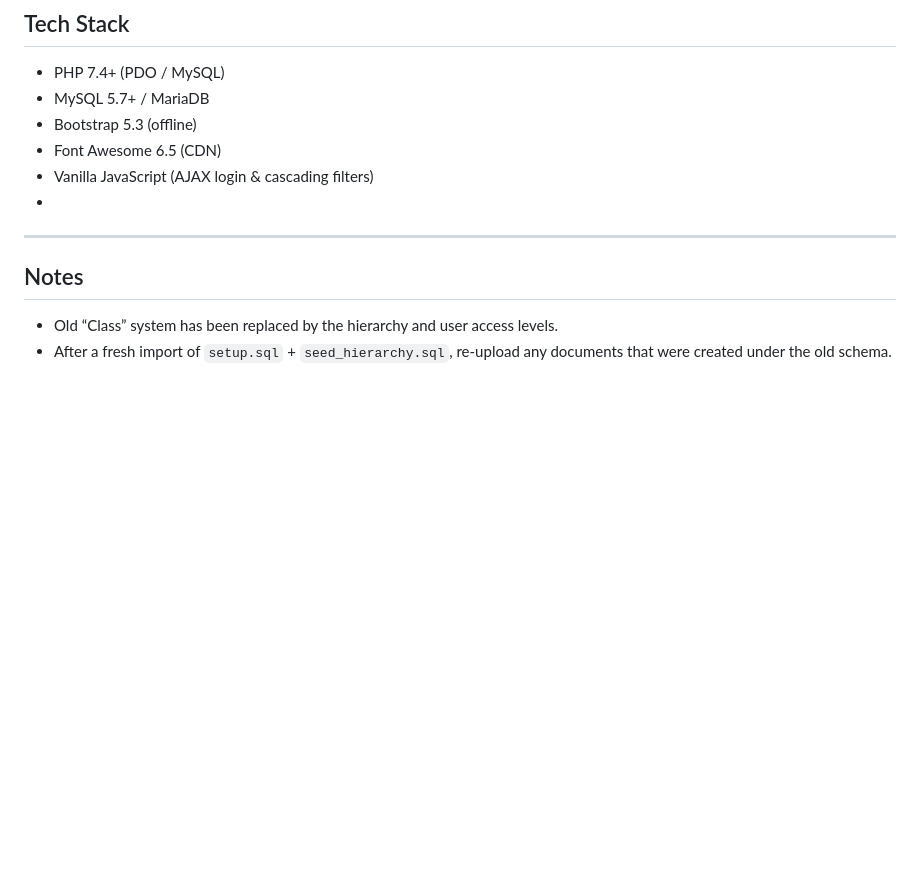
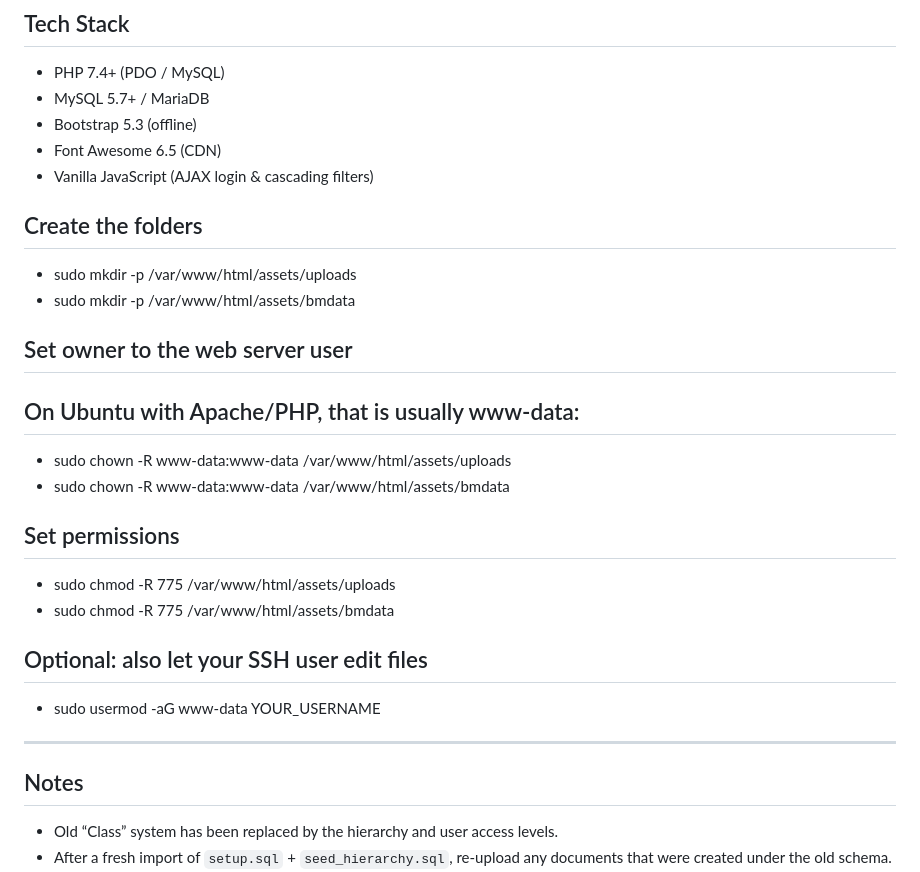
Before and after one commit to Ovejite-Saha/dms, a Markdown page: README.md, the part around the change. Drawn GitHub-style; blank space fills up the shorter version.

```diff
--- a/README.md
+++ b/README.md
@@ -197,7 +197,28 @@ dms2/
 - Bootstrap 5.3 (offline)
 - Font Awesome 6.5 (CDN)
 - Vanilla JavaScript (AJAX login & cascading filters)
--
+
+
+## Create the folders
+- sudo mkdir -p /var/www/html/assets/uploads
+- sudo mkdir -p /var/www/html/assets/bmdata
+
+
+## Set owner to the web server user
+## On Ubuntu with Apache/PHP, that is usually www-data:
+- sudo chown -R www-data:www-data /var/www/html/assets/uploads
+- sudo chown -R www-data:www-data /var/www/html/assets/bmdata
+
+
+## Set permissions
+- sudo chmod -R 775 /var/www/html/assets/uploads
+- sudo chmod -R 775 /var/www/html/assets/bmdata
+
+
+## Optional: also let your SSH user edit files
+- sudo usermod -aG www-data YOUR_USERNAME
+
+
 
 ---
 
```
